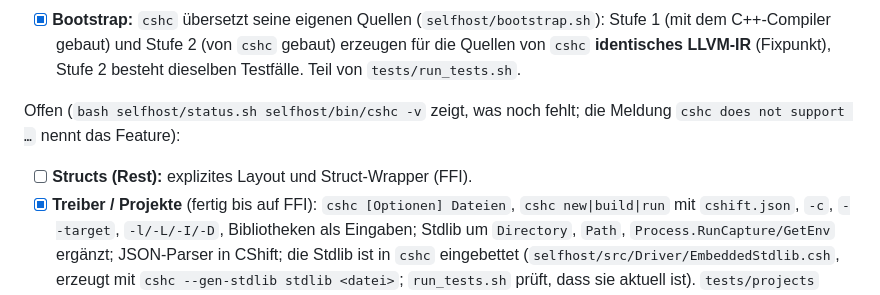
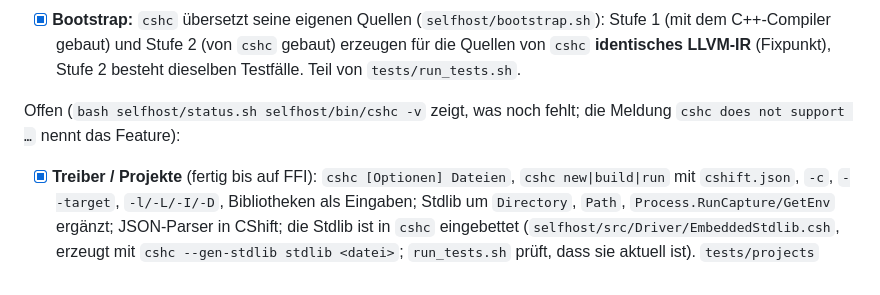
Before and after one commit to Robert-Schneckenhaus/CShift, a Markdown page: Todo.md, the part around the change. GitHub-like rendering.

```diff
--- a/Todo.md
+++ b/Todo.md
@@ -25,7 +25,6 @@ Erledigt:
       gebaut) erzeugen für die Quellen von `cshc` **identisches LLVM-IR** (Fixpunkt), Stufe 2 besteht dieselben Testfälle. Teil von `tests/run_tests.sh`.
 
 Offen (`bash selfhost/status.sh selfhost/bin/cshc -v` zeigt, was noch fehlt; die Meldung `cshc does not support …` nennt das Feature):
-- [ ] **Structs (Rest):** explizites Layout und Struct-Wrapper (FFI).
 - [x] **Treiber / Projekte** (fertig bis auf FFI): `cshc [Optionen] Dateien`, `cshc new|build|run` mit `cshift.json`, `-c`, `--target`, `-l/-L/-I/-D`, Bibliotheken als Eingaben;
       Stdlib um `Directory`, `Path`, `Process.RunCapture/GetEnv` ergänzt; JSON-Parser in CShift; die Stdlib ist in `cshc` eingebettet
       (`selfhost/src/Driver/EmbeddedStdlib.csh`, erzeugt mit `cshc --gen-stdlib stdlib <datei>`; `run_tests.sh` prüft, dass sie aktuell ist).
```
Also changed, not shown: selfhost/DEPENDENCIES.md (+2 -1 lines).
